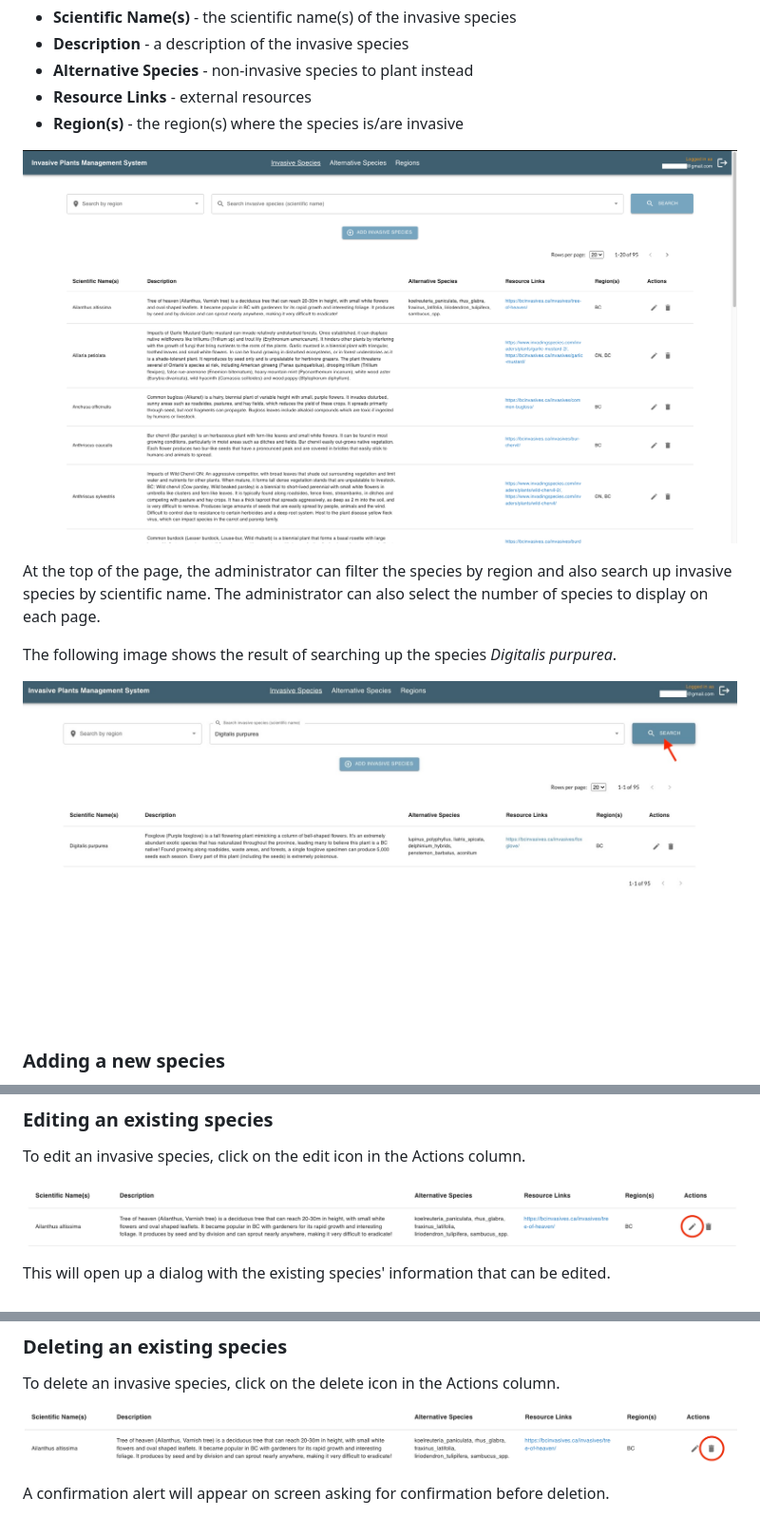
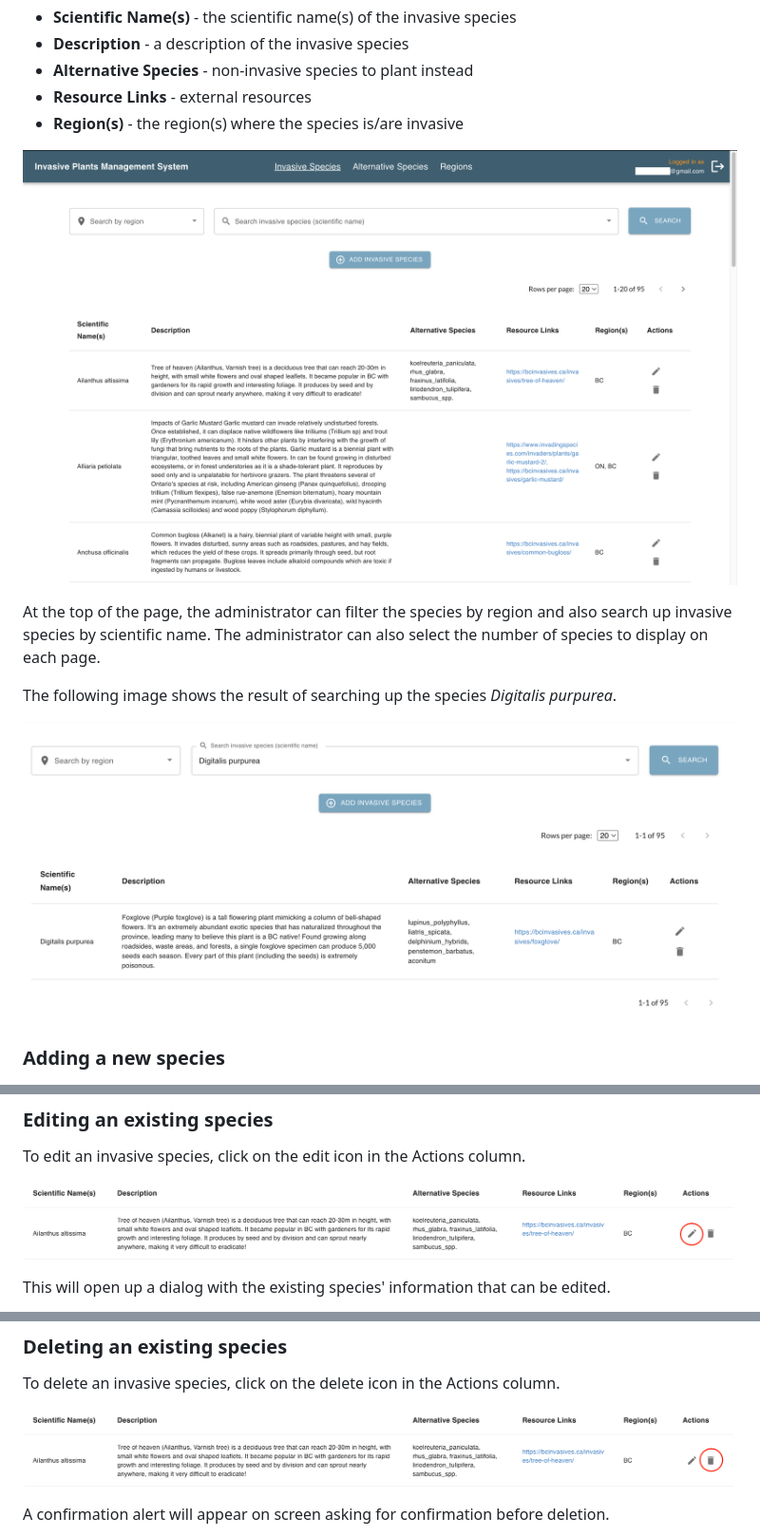
Before and after one commit to UBC-CIC/InvasivePlants, a Markdown page: docs/UserGuide.md, 3 parts joined by grey strips. Shown: that part at 95% size. Rendered like a GitHub page; pictures changed too: docs/images/delete.png, docs/images/edit.png, docs/images/invasive_species_page.png.

Commit message:
fix image quality

```diff
--- a/docs/UserGuide.md
+++ b/docs/UserGuide.md
@@ -29,7 +29,7 @@ At the top of the page, the administrator can filter the species by region and a
 
 The following image shows the result of searching up the species *Digitalis purpurea*.
 
-![invasive species page search functionality](./images/invasive_species_search.jpeg)
+![invasive species page search functionality](./images/invasive_species_search.png)
 
 ### Adding a new species
 To add an invasive species, click on the *+ ADD INVASIVE SPECIES* button below the search filters. This will open up a dialog with fields to complete. The fields marked with an asterisk are mandatory, the rest are optional.
```
